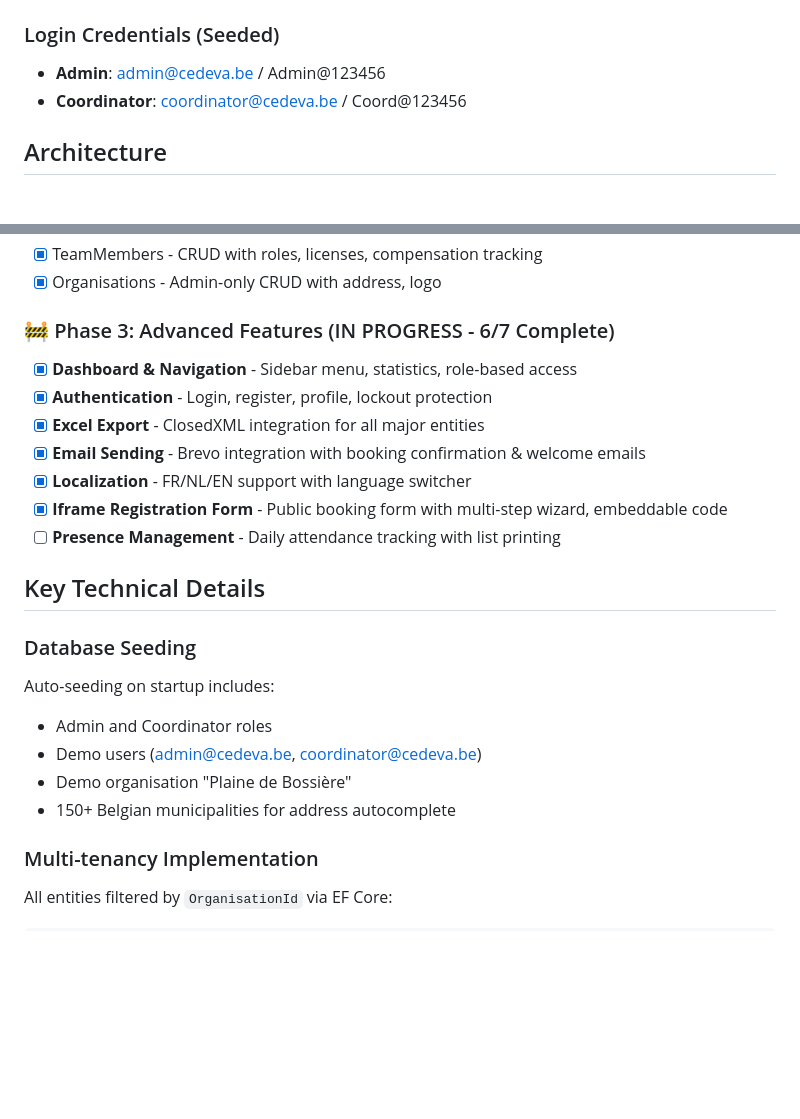
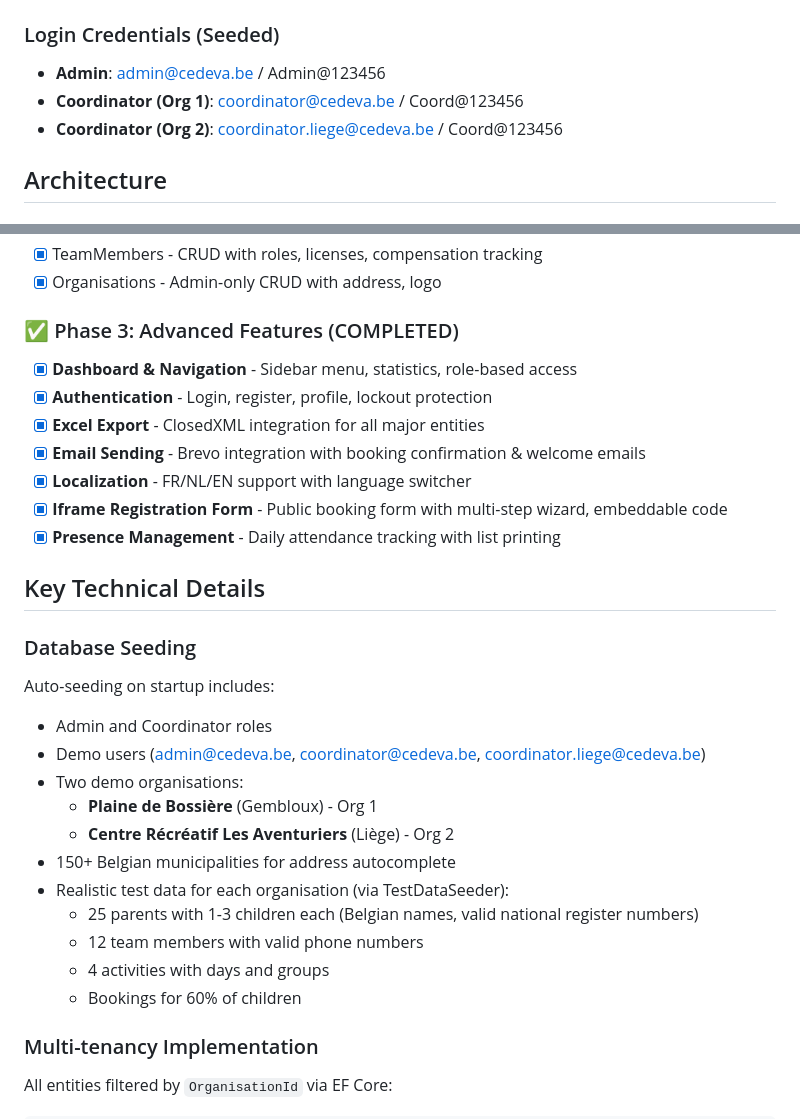
Before and after one commit to ogautier1980/cedeva-v2, a Markdown page: CLAUDE.md, 2 parts joined by grey strips. Drawn GitHub-style; blank space fills up the shorter version.

```diff
--- a/CLAUDE.md
+++ b/CLAUDE.md
@@ -28,7 +28,8 @@ docker-compose up -d
 
 ### Login Credentials (Seeded)
 - **Admin**: admin@cedeva.be / Admin@123456
-- **Coordinator**: coordinator@cedeva.be / Coord@123456
+- **Coordinator (Org 1)**: coordinator@cedeva.be / Coord@123456
+- **Coordinator (Org 2)**: coordinator.liege@cedeva.be / Coord@123456
 
 ## Architecture
 
@@ -75,23 +76,30 @@ src/
 - [x] TeamMembers - CRUD with roles, licenses, compensation tracking
 - [x] Organisations - Admin-only CRUD with address, logo
 
-### 🚧 Phase 3: Advanced Features (IN PROGRESS - 6/7 Complete)
+### ✅ Phase 3: Advanced Features (COMPLETED)
 - [x] **Dashboard & Navigation** - Sidebar menu, statistics, role-based access
 - [x] **Authentication** - Login, register, profile, lockout protection
 - [x] **Excel Export** - ClosedXML integration for all major entities
 - [x] **Email Sending** - Brevo integration with booking confirmation & welcome emails
 - [x] **Localization** - FR/NL/EN support with language switcher
 - [x] **Iframe Registration Form** - Public booking form with multi-step wizard, embeddable code
-- [ ] **Presence Management** - Daily attendance tracking with list printing
+- [x] **Presence Management** - Daily attendance tracking with list printing
 
 ## Key Technical Details
 
 ### Database Seeding
 Auto-seeding on startup includes:
 - Admin and Coordinator roles
-- Demo users (admin@cedeva.be, coordinator@cedeva.be)
-- Demo organisation "Plaine de Bossière"
+- Demo users (admin@cedeva.be, coordinator@cedeva.be, coordinator.liege@cedeva.be)
+- Two demo organisations:
+  - **Plaine de Bossière** (Gembloux) - Org 1
+  - **Centre Récréatif Les Aventuriers** (Liège) - Org 2
 - 150+ Belgian municipalities for address autocomplete
+- Realistic test data for each organisation (via TestDataSeeder):
+  - 25 parents with 1-3 children each (Belgian names, valid national register numbers)
+  - 12 team members with valid phone numbers
+  - 4 activities with days and groups
+  - Bookings for 60% of children
 
 ### Multi-tenancy Implementation
 All entities filtered by `OrganisationId` via EF Core:
```
Also changed, not shown: other parts of CLAUDE.md (+47 -0 lines).
